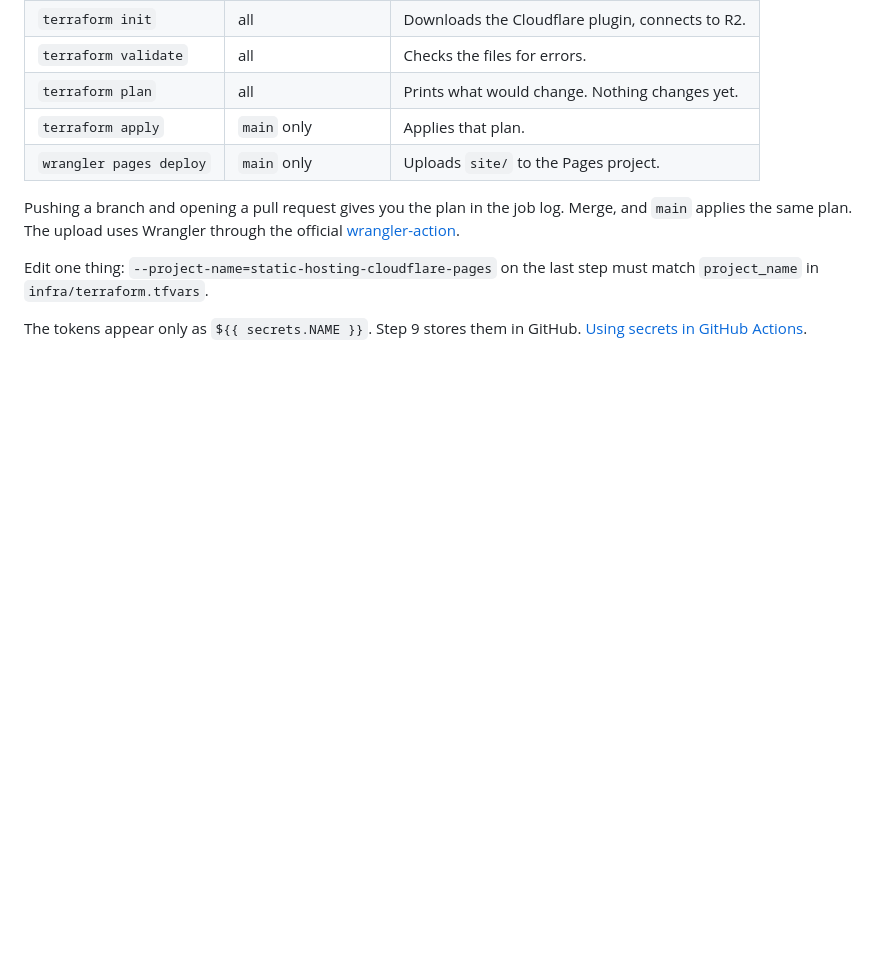
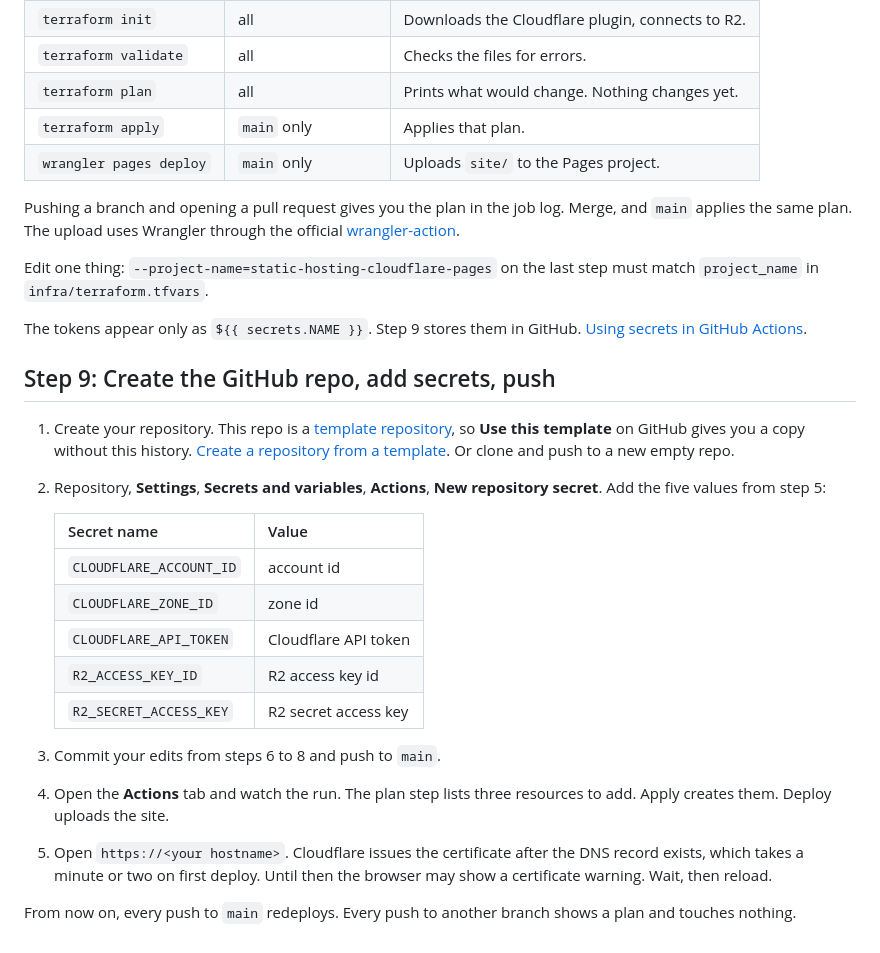
Before and after one commit to lonkar-org/static-hosting-cloudflare-pages, a Markdown page: README.md, the part around the change. Drawn GitHub-style; blank space fills up the shorter version.

Commit message:
Step 9: Create the GitHub repo, add secrets, push, verify
Five repository secrets, first run, what to expect from the first
certificate issue.

Co-Authored-By: Claude Fable 5.1 <noreply@anthropic.com>

```diff
--- a/README.md
+++ b/README.md
@@ -261,3 +261,31 @@ Edit one thing: `--project-name=static-hosting-cloudflare-pages` on the last ste
 
 The tokens appear only as `${{ secrets.NAME }}`. Step 9 stores them in GitHub.
 [Using secrets in GitHub Actions](https://docs.github.com/en/actions/security-for-github-actions/security-guides/using-secrets-in-github-actions).
+
+## Step 9: Create the GitHub repo, add secrets, push
+
+1. Create your repository. This repo is a
+   [template repository](https://docs.github.com/en/repositories/creating-and-managing-repositories/creating-a-template-repository),
+   so **Use this template** on GitHub gives you a copy without this history.
+   [Create a repository from a template](https://docs.github.com/en/repositories/creating-and-managing-repositories/creating-a-repository-from-a-template).
+   Or clone and push to a new empty repo.
+2. Repository, **Settings**, **Secrets and variables**, **Actions**,
+   **New repository secret**. Add the five values from step 5:
+
+   | Secret name             | Value                 |
+   | ----------------------- | --------------------- |
+   | `CLOUDFLARE_ACCOUNT_ID` | account id            |
+   | `CLOUDFLARE_ZONE_ID`    | zone id               |
+   | `CLOUDFLARE_API_TOKEN`  | Cloudflare API token  |
+   | `R2_ACCESS_KEY_ID`      | R2 access key id      |
+   | `R2_SECRET_ACCESS_KEY`  | R2 secret access key  |
+
+3. Commit your edits from steps 6 to 8 and push to `main`.
+4. Open the **Actions** tab and watch the run. The plan step lists three
+   resources to add. Apply creates them. Deploy uploads the site.
+5. Open `https://<your hostname>`. Cloudflare issues the certificate after
+   the DNS record exists, which takes a minute or two on first deploy. Until
+   then the browser may show a certificate warning. Wait, then reload.
+
+From now on, every push to `main` redeploys. Every push to another branch
+shows a plan and touches nothing.
```
